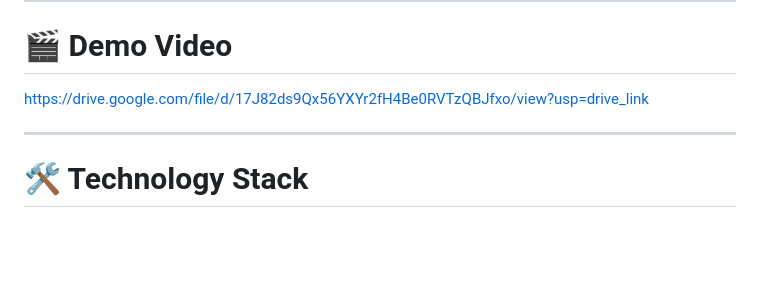
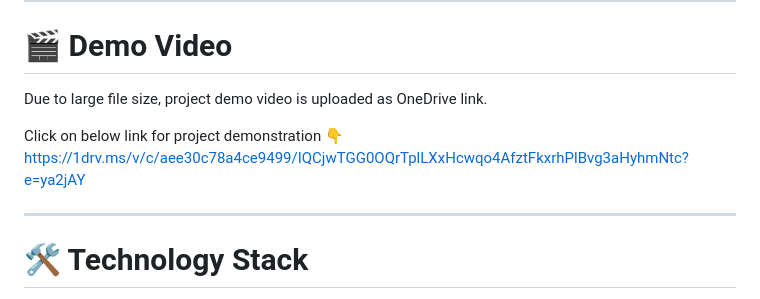
Before and after one commit to komalnagendra/Electric-Vehicle-Charge-and-Range-Analysis, a Markdown page: README.md, the part around the change. GitHub-like rendering; blank space fills up the shorter version.

```diff
--- a/README.md
+++ b/README.md
@@ -10,7 +10,10 @@ The project integrates an interactive Tableau dashboard with a responsive Flask-
 
 # 🎬 Demo Video
 
-https://drive.google.com/file/d/17J82ds9Qx56YXYr2fH4Be0RVTzQBJfxo/view?usp=drive_link
+Due to large file size, project demo video is uploaded as OneDrive link.
+
+Click on below link for project demonstration 👇
+https://1drv.ms/v/c/aee30c78a4ce9499/IQCjwTGG0OQrTplLXxHcwqo4AfztFkxrhPlBvg3aHyhmNtc?e=ya2jAY
 
 ---
 
```
